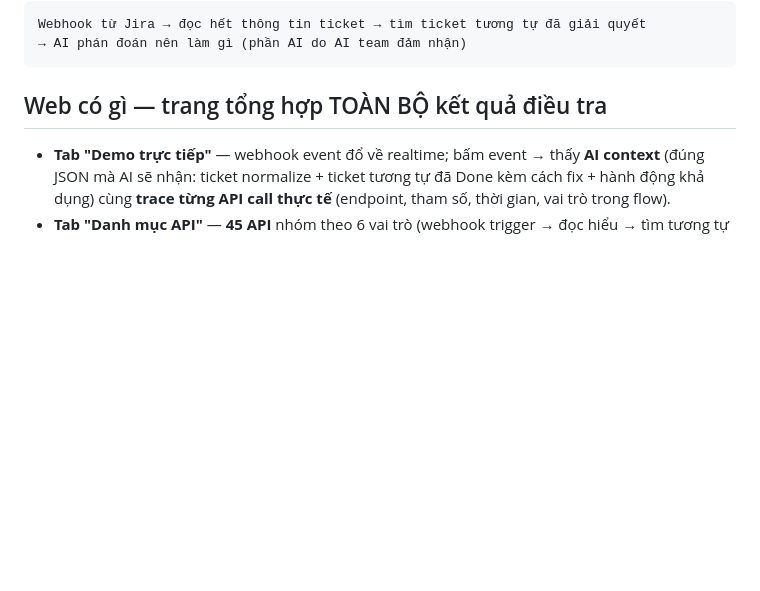
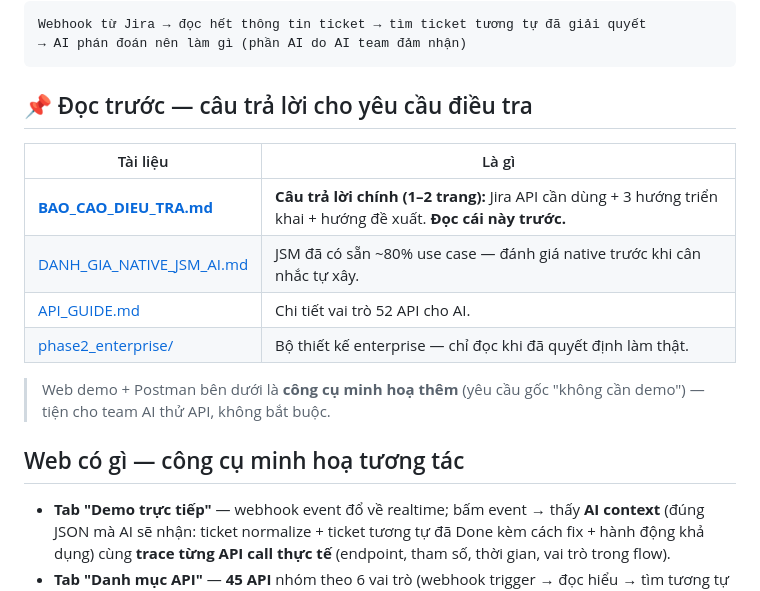
Before and after one commit to AIT-truongph/fth-jira-api-ticket, a Markdown page: README.md, the part around the change. Drawn GitHub-style; blank space fills up the shorter version.

````diff
--- a/README.md
+++ b/README.md
@@ -7,7 +7,18 @@ Webhook từ Jira → đọc hết thông tin ticket → tìm ticket tương t
 → AI phán đoán nên làm gì (phần AI do AI team đảm nhận)
 ```
 
-## Web có gì — trang tổng hợp TOÀN BỘ kết quả điều tra
+## 📌 Đọc trước — câu trả lời cho yêu cầu điều tra
+
+| Tài liệu | Là gì |
+|---|---|
+| **[BAO_CAO_DIEU_TRA.md](BAO_CAO_DIEU_TRA.md)** | **Câu trả lời chính (1–2 trang):** Jira API cần dùng + 3 hướng triển khai + hướng đề xuất. **Đọc cái này trước.** |
+| [DANH_GIA_NATIVE_JSM_AI.md](DANH_GIA_NATIVE_JSM_AI.md) | JSM đã có sẵn ~80% use case — đánh giá native trước khi cân nhắc tự xây. |
+| [API_GUIDE.md](API_GUIDE.md) | Chi tiết vai trò 52 API cho AI. |
+| [phase2_enterprise/](phase2_enterprise/) | Bộ thiết kế enterprise — chỉ đọc khi đã quyết định làm thật. |
+
+> Web demo + Postman bên dưới là **công cụ minh hoạ thêm** (yêu cầu gốc "không cần demo") — tiện cho team AI thử API, không bắt buộc.
+
+## Web có gì — công cụ minh hoạ tương tác
 
 - **Tab "Demo trực tiếp"** — webhook event đổ về realtime; bấm event → thấy **AI context**
   (đúng JSON mà AI sẽ nhận: ticket normalize + ticket tương tự đã Done kèm cách fix + hành động khả dụng)
````
Also changed, not shown: BAO_CAO_DIEU_TRA.md (+14 -1 lines).
